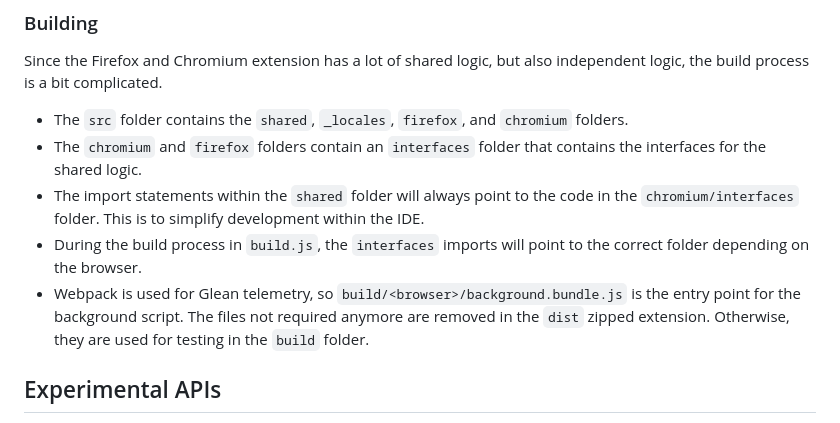
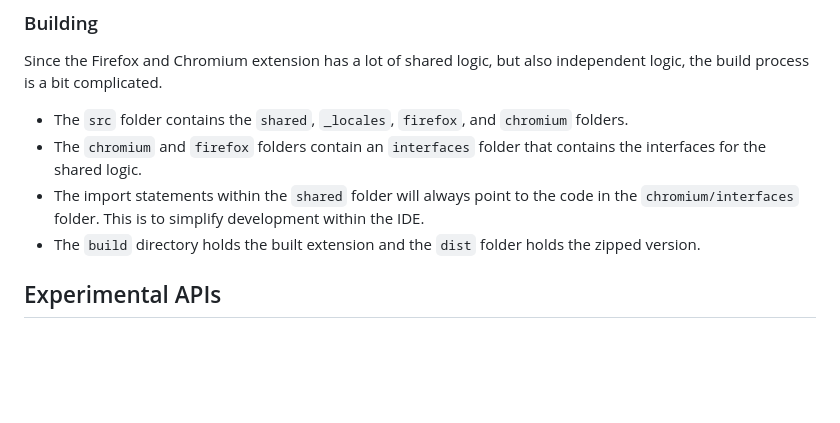
Before and after one commit to mozilla-extensions/firefox-bridge, a Markdown page: README.md, the part around the change. Rendered like a GitHub page; blank space fills up the shorter version.

```diff
--- a/README.md
+++ b/README.md
@@ -53,8 +53,7 @@ Since the Firefox and Chromium extension has a lot of shared logic, but also ind
 - The `src` folder contains the `shared`, `_locales`, `firefox`, and `chromium` folders.
 - The `chromium` and `firefox` folders contain an `interfaces` folder that contains the interfaces for the shared logic.
 - The import statements within the `shared` folder will always point to the code in the `chromium/interfaces` folder. This is to simplify development within the IDE.
-- During the build process in `build.js`, the `interfaces` imports will point to the correct folder depending on the browser.
-- Webpack is used for Glean telemetry, so `build/<browser>/background.bundle.js` is the entry point for the background script. The files not required anymore are removed in the `dist` zipped extension. Otherwise, they are used for testing in the `build` folder.
+- The `build` directory holds the built extension and the `dist` folder holds the zipped version.
 
 ## Experimental APIs
 
```
